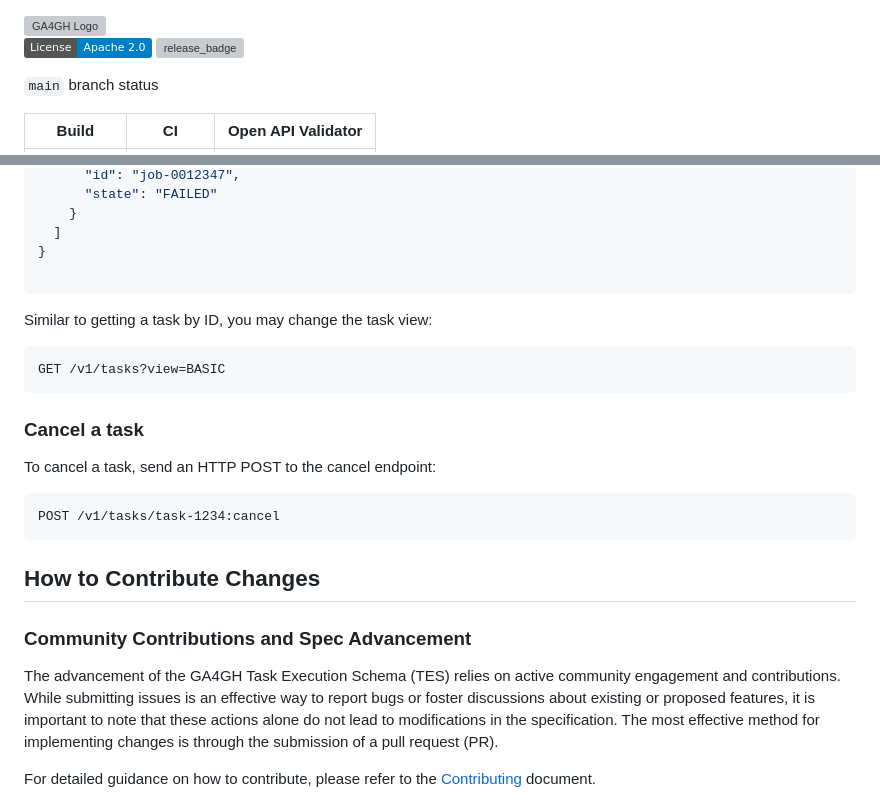
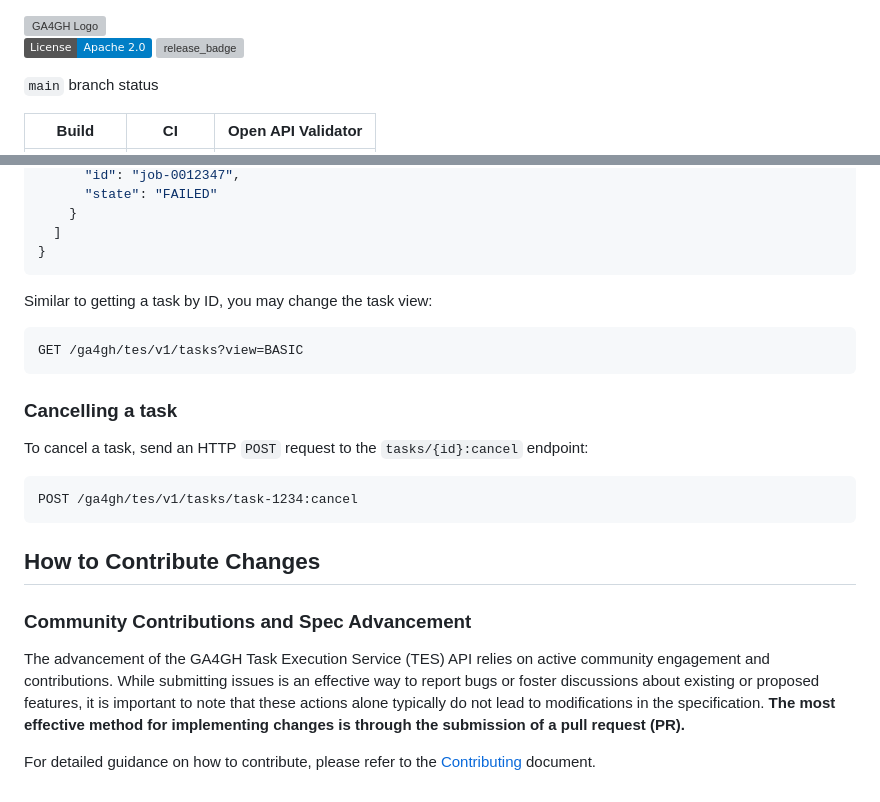
Before and after one commit to ga4gh/task-execution-schemas, a Markdown page: README.md, 2 parts joined by grey strips. GitHub-like rendering; badges without logos; grey boxes are pictures that could not be loaded.

````diff
--- a/README.md
+++ b/README.md
@@ -1,6 +1,7 @@
 <img src="https://www.ga4gh.org/wp-content/themes/ga4gh/dist/assets/svg/logos/logo-full-color.svg" alt="GA4GH Logo" style="width: 400px;"/>
 
-![License: Apache 2.0](https://img.shields.io/badge/License-Apache%202.0-blue.svg) [![release_badge](https://img.shields.io/github/v/tag/ga4gh/task-execution-schemas?label=latest%20release&logo=github&style=flat)](https://github.com/ga4gh/task-execution-schemas/releases)
+[![License: Apache 2.0](https://img.shields.io/badge/License-Apache%202.0-blue.svg)](https://www.apache.org/licenses/LICENSE-2.0)
+[![release_badge](https://img.shields.io/github/v/tag/ga4gh/task-execution-schemas?label=latest%20release&logo=github&style=flat)](https://github.com/ga4gh/task-execution-schemas/releases)
 
 `main` branch status
 
@@ -366,32 +393,35 @@ GET /v1/tasks
     }
   ]
 }
-
 ```
 
+Similar to getting a task by ID, you may change the task view:
 
-Similar to getting a task by ID, you may change the task view:
 ```HTTP
-GET /v1/tasks?view=BASIC
+GET /ga4gh/tes/v1/tasks?view=BASIC
 ```
 
+### Cancelling a task
 
-### Cancel a task
+To cancel a task, send an HTTP `POST` request to the `tasks/{id}:cancel`
+endpoint:
 
-
-To cancel a task, send an HTTP POST to the cancel endpoint:
 ```HTTP
-POST /v1/tasks/task-1234:cancel
+POST /ga4gh/tes/v1/tasks/task-1234:cancel
 ```
-
 
 How to Contribute Changes
 -------------------------
 
-
 ### Community Contributions and Spec Advancement
 
-The advancement of the GA4GH Task Execution Schema (TES) relies on active community engagement and contributions. While submitting issues is an effective way to report bugs or foster discussions about existing or proposed features, it is important to note that these actions alone do not lead to modifications in the specification. The most effective method for implementing changes is through the submission of a pull request (PR).
+The advancement of the GA4GH Task Execution Service (TES) API relies on active
+community engagement and contributions. While submitting issues is an effective
+way to report bugs or foster discussions about existing or proposed features, it
+is important to note that these actions alone typically do not lead to
+modifications in the specification. **The most effective method for implementing
+changes is through the submission of a pull request (PR).**
 
-For detailed guidance on how to contribute, please refer to the [Contributing](CONTRIBUTING.md) document.
+For detailed guidance on how to contribute, please refer to the
+[Contributing](CONTRIBUTING.md) document.
 
````
Also changed, not shown: other parts of README.md (+86 -58 lines).
